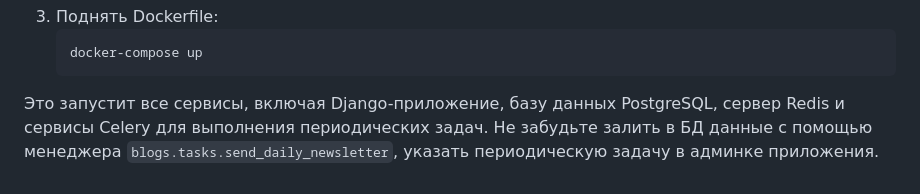
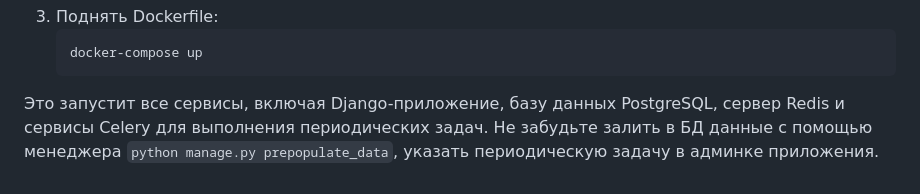
Before and after one commit to EchoFoe/nekidaem_tz, a Markdown page: README.md, the part around the change. Drawn GitHub-style.

````diff
--- a/README.md
+++ b/README.md
@@ -105,4 +105,4 @@
     ```
     docker-compose up
     ```
-Это запустит все сервисы, включая Django-приложение, базу данных PostgreSQL, сервер Redis и сервисы Celery для выполнения периодических задач. Не забудьте залить в БД данные с помощью менеджера `blogs.tasks.send_daily_newsletter`, указать периодическую задачу в админке приложения.
+Это запустит все сервисы, включая Django-приложение, базу данных PostgreSQL, сервер Redis и сервисы Celery для выполнения периодических задач. Не забудьте залить в БД данные с помощью менеджера `python manage.py prepopulate_data`, указать периодическую задачу в админке приложения.
````
